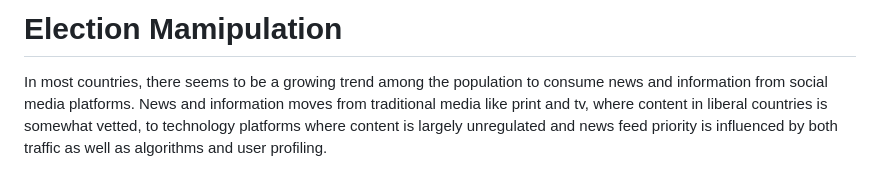
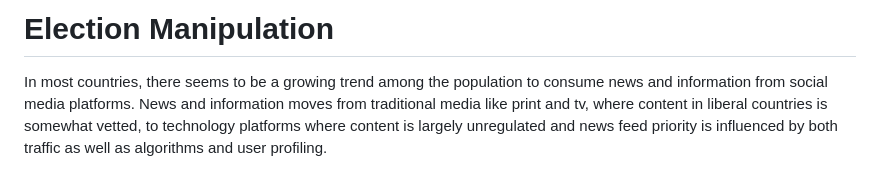
Before and after one commit to lwriedt/lwriedt.github.io, a Markdown page: Elections.md, the part around one of its changes. Drawn GitHub-style.

Commit message:
Election - spelling

```diff
--- a/Elections.md
+++ b/Elections.md
@@ -1,4 +1,4 @@
-# Election Mamipulation
+# Election Manipulation
 
 In most countries, there seems to be a growing trend among the population to consume news and information from social media platforms. News and information moves from traditional media like print and tv, where content in liberal countries is somewhat vetted, to technology platforms where content is largely unregulated and news feed priority is influenced by both traffic as well as algorithms and user profiling.
 
```
Also changed, not shown: other parts of Elections.md (+2 -1 lines).
